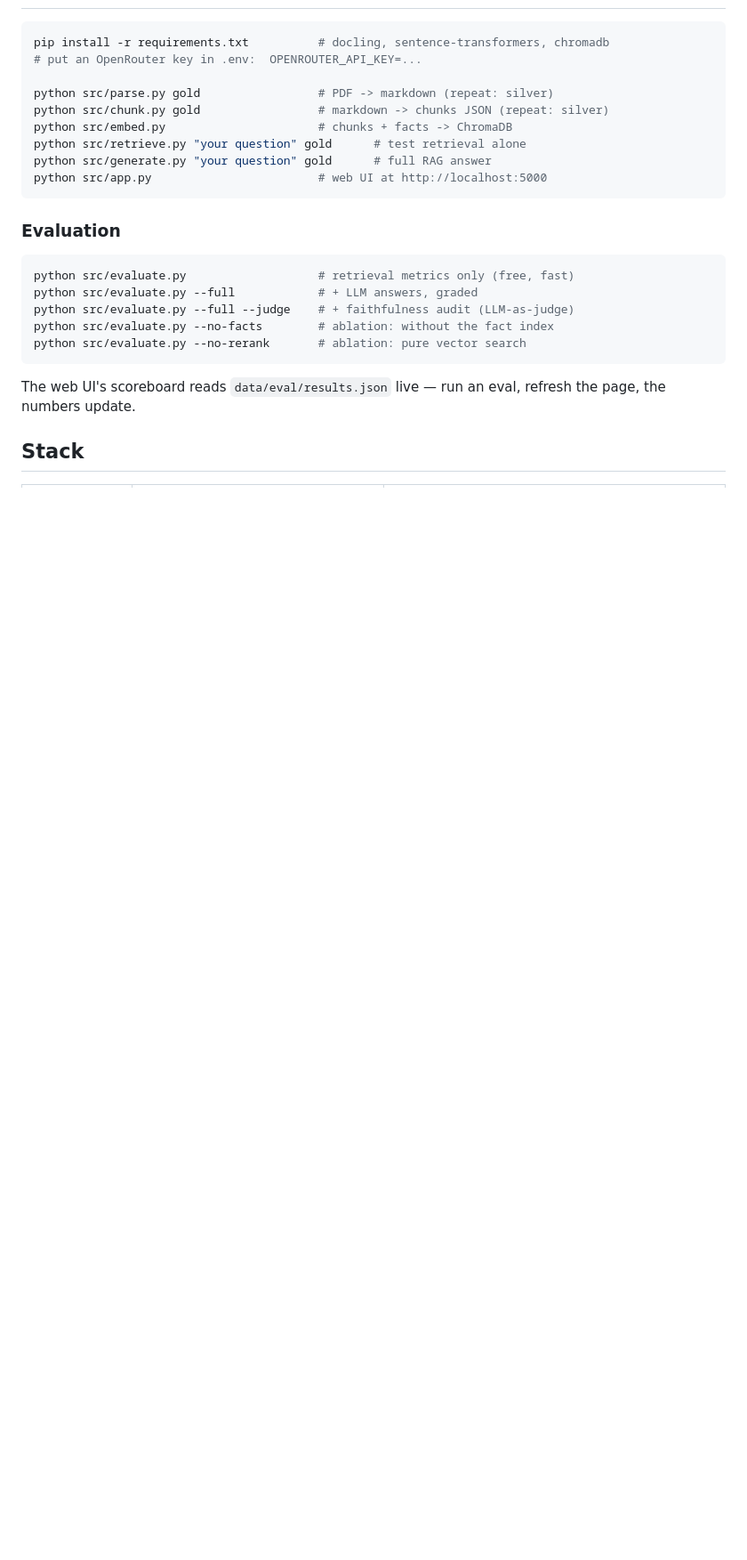
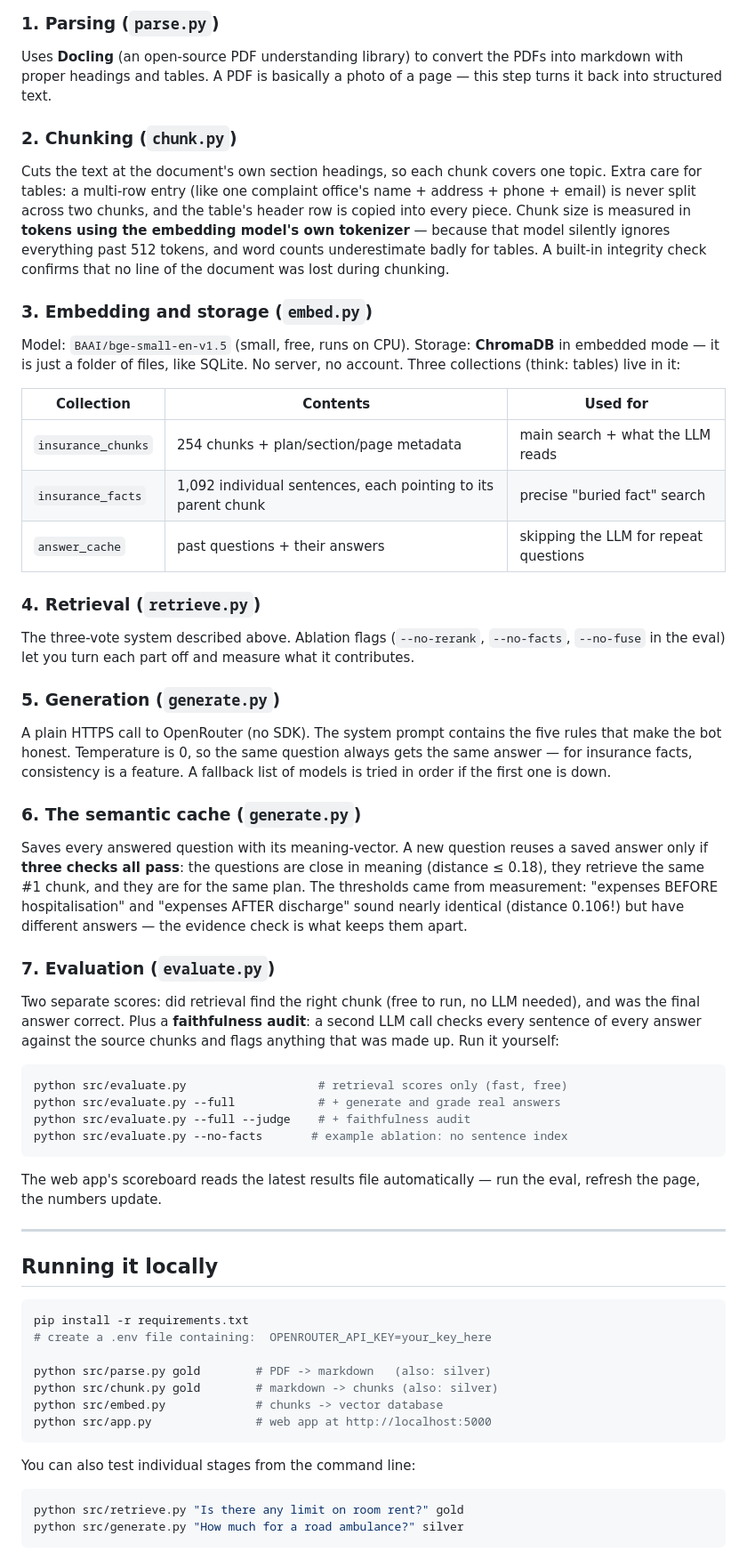
Before and after one commit to Karthikeya70/MY_RAG, a Markdown page: README.md, the part around one of its changes. Shown at 89% size. GitHub-like rendering; blank space fills up the shorter version.

````diff
--- a/README.md
+++ b/README.md
@@ -144,28 +147,83 @@ ambulance, network hospital lists, premiums), where the only correct answer is
+### 1. Parsing (`parse.py`)
+Uses **Docling** (an open-source PDF understanding library) to convert the
+PDFs into markdown with proper headings and tables. A PDF is basically a
+photo of a page — this step turns it back into structured text.
+
+### 2. Chunking (`chunk.py`)
+Cuts the text at the document's own section headings, so each chunk covers
+one topic. Extra care for tables: a multi-row entry (like one complaint
+office's name + address + phone + email) is never split across two chunks,
+and the table's header row is copied into every piece. Chunk size is
+measured in **tokens using the embedding model's own tokenizer** — because
+that model silently ignores everything past 512 tokens, and word counts
+underestimate badly for tables. A built-in integrity check confirms that
+no line of the document was lost during chunking.
+
+### 3. Embedding and storage (`embed.py`)
+Model: `BAAI/bge-small-en-v1.5` (small, free, runs on CPU).
+Storage: **ChromaDB** in embedded mode — it is just a folder of files, like
+SQLite. No server, no account. Three collections (think: tables) live in it:
+
+| Collection | Contents | Used for |
+|---|---|---|
+| `insurance_chunks` | 254 chunks + plan/section/page metadata | main search + what the LLM reads |
+| `insurance_facts` | 1,092 individual sentences, each pointing to its parent chunk | precise "buried fact" search |
+| `answer_cache` | past questions + their answers | skipping the LLM for repeat questions |
+
+### 4. Retrieval (`retrieve.py`)
+The three-vote system described above. Ablation flags (`--no-rerank`,
+`--no-facts`, `--no-fuse` in the eval) let you turn each part off and
+measure what it contributes.
+
+### 5. Generation (`generate.py`)
+A plain HTTPS call to OpenRouter (no SDK). The system prompt contains the
+five rules that make the bot honest. Temperature is 0, so the same question
+always gets the same answer — for insurance facts, consistency is a feature.
+A fallback list of models is tried in order if the first one is down.
+
+### 6. The semantic cache (`generate.py`)
+Saves every answered question with its meaning-vector. A new question reuses
+a saved answer only if **three checks all pass**: the questions are close in
+meaning (distance ≤ 0.18), they retrieve the same #1 chunk, and they are for
+the same plan. The thresholds came from measurement: "expenses BEFORE
+hospitalisation" and "expenses AFTER discharge" sound nearly identical
+(distance 0.106!) but have different answers — the evidence check is what
+keeps them apart.
+
+### 7. Evaluation (`evaluate.py`)
+Two separate scores: did retrieval find the right chunk (free to run, no
+LLM needed), and was the final answer correct. Plus a **faithfulness audit**:
+a second LLM call checks every sentence of every answer against the source
+chunks and flags anything that was made up. Run it yourself:
 
 ```bash
-pip install -r requirements.txt          # docling, sentence-transformers, chromadb
-# put an OpenRouter key in .env:  OPENROUTER_API_KEY=...
-
-python src/parse.py gold                 # PDF -> markdown (repeat: silver)
-python src/chunk.py gold                 # markdown -> chunks JSON (repeat: silver)
-python src/embed.py                      # chunks + facts -> ChromaDB
-python src/retrieve.py "your question" gold      # test retrieval alone
-python src/generate.py "your question" gold      # full RAG answer
-python src/app.py                        # web UI at http://localhost:5000
+python src/evaluate.py                   # retrieval scores only (fast, free)
+python src/evaluate.py --full            # + generate and grade real answers
+python src/evaluate.py --full --judge    # + faithfulness audit
+python src/evaluate.py --no-facts       # example ablation: no sentence index
 ```
 
-### Evaluation
+The web app's scoreboard reads the latest results file automatically —
+run the eval, refresh the page, the numbers update.
+
+---
+
+## Running it locally
 
 ```bash
-python src/evaluate.py                   # retrieval metrics only (free, fast)
-python src/evaluate.py --full            # + LLM answers, graded
-python src/evaluate.py --full --judge    # + faithfulness audit (LLM-as-judge)
-python src/evaluate.py --no-facts        # ablation: without the fact index
-python src/evaluate.py --no-rerank       # ablation: pure vector search
+pip install -r requirements.txt
+# create a .env file containing:  OPENROUTER_API_KEY=your_key_here
+
+python src/parse.py gold        # PDF -> markdown   (also: silver)
+python src/chunk.py gold        # markdown -> chunks (also: silver)
+python src/embed.py             # chunks -> vector database
+python src/app.py               # web app at http://localhost:5000
 ```
 
-The web UI's scoreboard reads `data/eval/results.json` live — run an eval,
-refresh the page, the numbers update.
+You can also test individual stages from the command line:
 
-## Stack
+```bash
+python src/retrieve.py "Is there any limit on room rent?" gold
+python src/generate.py "How much for a road ambulance?" silver
+```
 
````
Also changed, not shown: other parts of README.md (+183 -132 lines).
